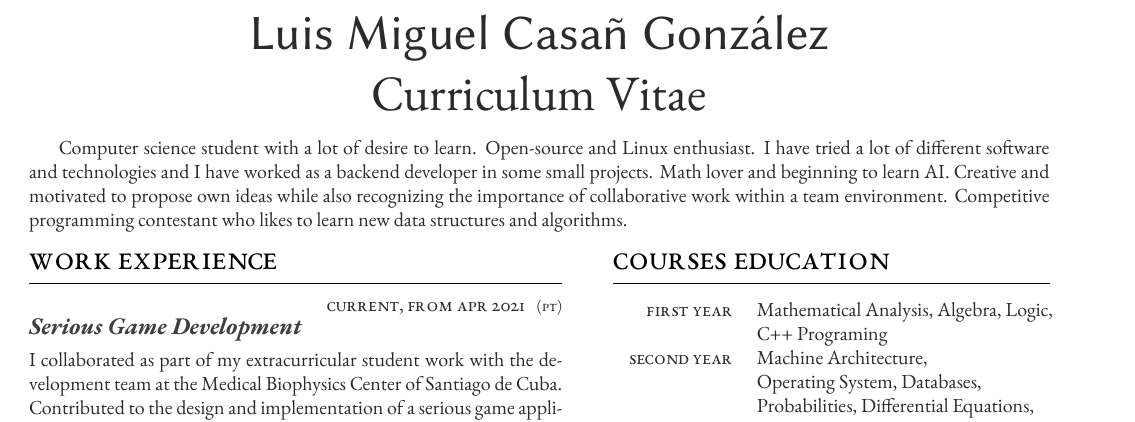
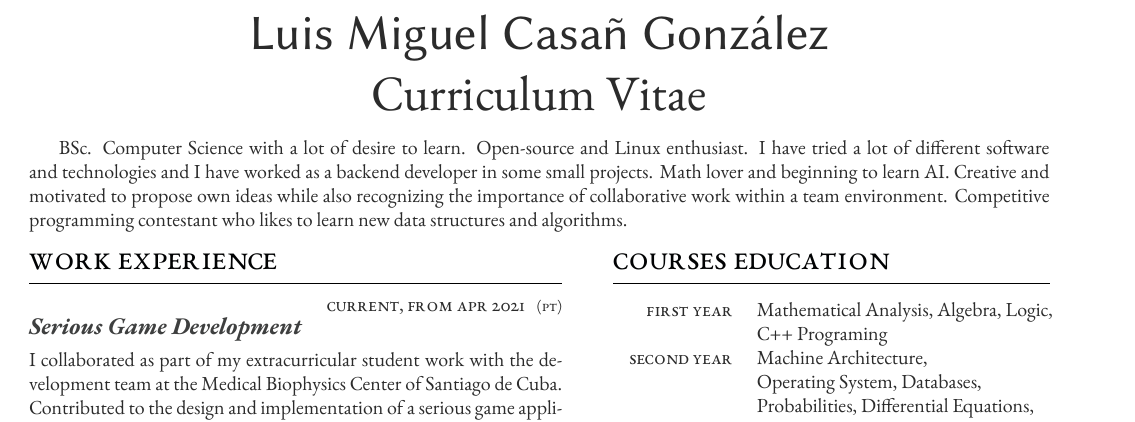
Before and after one commit to lcasan/curriculum-vitae, a LaTeX CV (cv-lcasan.tex): part of page 1 of 2, cut so that both start at the same text. Compiled offline with XeLaTeX.

Commit message:
Professional's version

```diff
--- a/cv-lcasan.tex
+++ b/cv-lcasan.tex
@@ -18,11 +18,8 @@
 	{\Huge{Curriculum Vitae}}
 \end{center}
 
-Computer science student with a lot of desire to learn. Open‑source and Linux enthusiast. I have tried a
-lot of different software and technologies and I have worked as a backend developer in some small projects.
-Math lover and beginning to learn AI. Creative and motivated to propose own ideas while also recognizing
-the importance of collaborative work within a team environment. Competitive programming contestant
-who likes to learn new data structures and algorithms.
+BSc. Computer Science with a lot of desire to learn. Open‑source and Linux enthusiast. I have tried a
+lot of different software and technologies and I have worked as a backend developer in some small projects. Math lover and beginning to learn AI. Creative and motivated to propose own ideas while also recognizing the importance of collaborative work within a team environment. Competitive programming contestant who likes to learn new data structures and algorithms.
 \begin{paracol}{2} % Begin two-column mode
 
 %----------------------------------------------------------------------------------------
```
Also changed, not shown: 1 other file.
